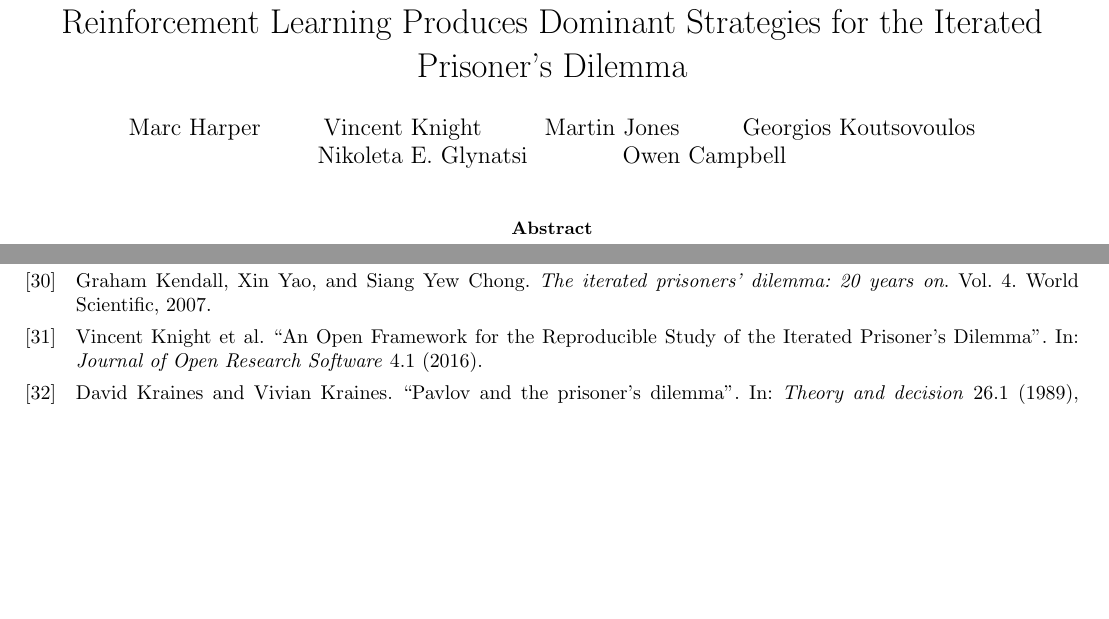
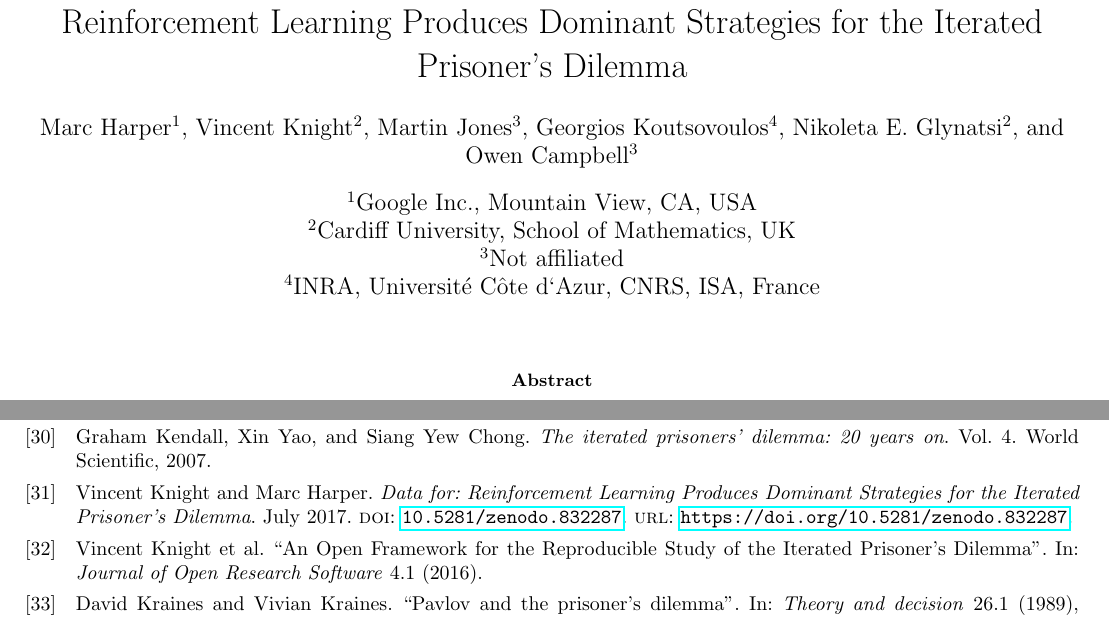
Before and after one commit to Axelrod-Python/ml-paper, a LaTeX paper (main.tex, which reads bibliography.bib): two parts of pages 1 and 24 of 29, joined at a grey line, cut so that both start at the same text, the shorter picture padded with empty space. Compiled offline with pdfLaTeX.

Commit message:
Add affiliation and links to data.
Closes #13

```diff
--- a/bibliography.bib
+++ b/bibliography.bib
@@ -854,3 +854,12 @@
   year={2011},
   publisher={IEEE}
 }
+
+@misc{data,
+  author       = {Vincent Knight and Marc Harper},
+  title        = {{Data for: Reinforcement Learning Produces Dominant Strategies for the Iterated Prisoner's Dilemma}},
+  month        = jul,
+  year         = 2017,
+  doi          = {10.5281/zenodo.832287},
+  url          = {https://doi.org/10.5281/zenodo.832287}
+}
--- a/main.tex
+++ b/main.tex
@@ -11,6 +11,7 @@
 \usepackage{amsmath}
 \usepackage{standalone}
 \usepackage{fancyvrb}
+\usepackage{authblk}
 
 \usepackage{pdflscape}
 
@@ -24,12 +25,18 @@
 % Title
 \title{Reinforcement Learning Produces Dominant Strategies for the
 Iterated Prisoner's Dilemma}
-\author{Marc Harper \and
-        Vincent Knight \and
-        Martin Jones \and
-        Georgios Koutsovoulos \and
-        Nikoleta E. Glynatsi \and
-        Owen Campbell}
+\author[1]{Marc Harper}
+\author[2]{Vincent Knight}
+\author[3]{Martin Jones}
+\author[4]{Georgios Koutsovoulos}
+\author[2]{Nikoleta E. Glynatsi}
+\author[3]{Owen Campbell}
+
+
+\affil[1]{Google Inc., Mountain View, CA, USA}
+\affil[2]{Cardiff University, School of Mathematics, UK}
+\affil[3]{Not affiliated}
+\affil[4]{INRA, Université Côte d‘Azur, CNRS, ISA, France}
 \date{}
 
 
```
Also changed, not shown: main.pdf, main.tex (4 more changed lines).
